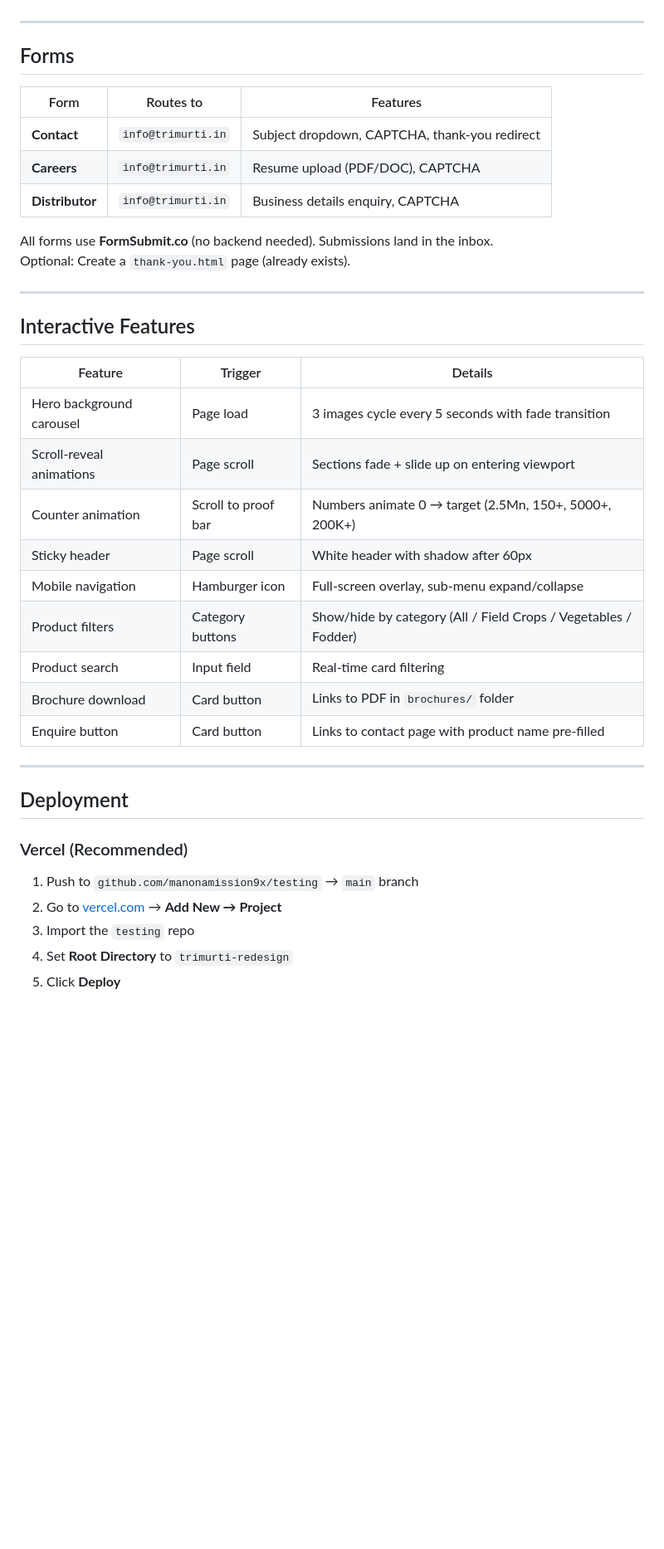
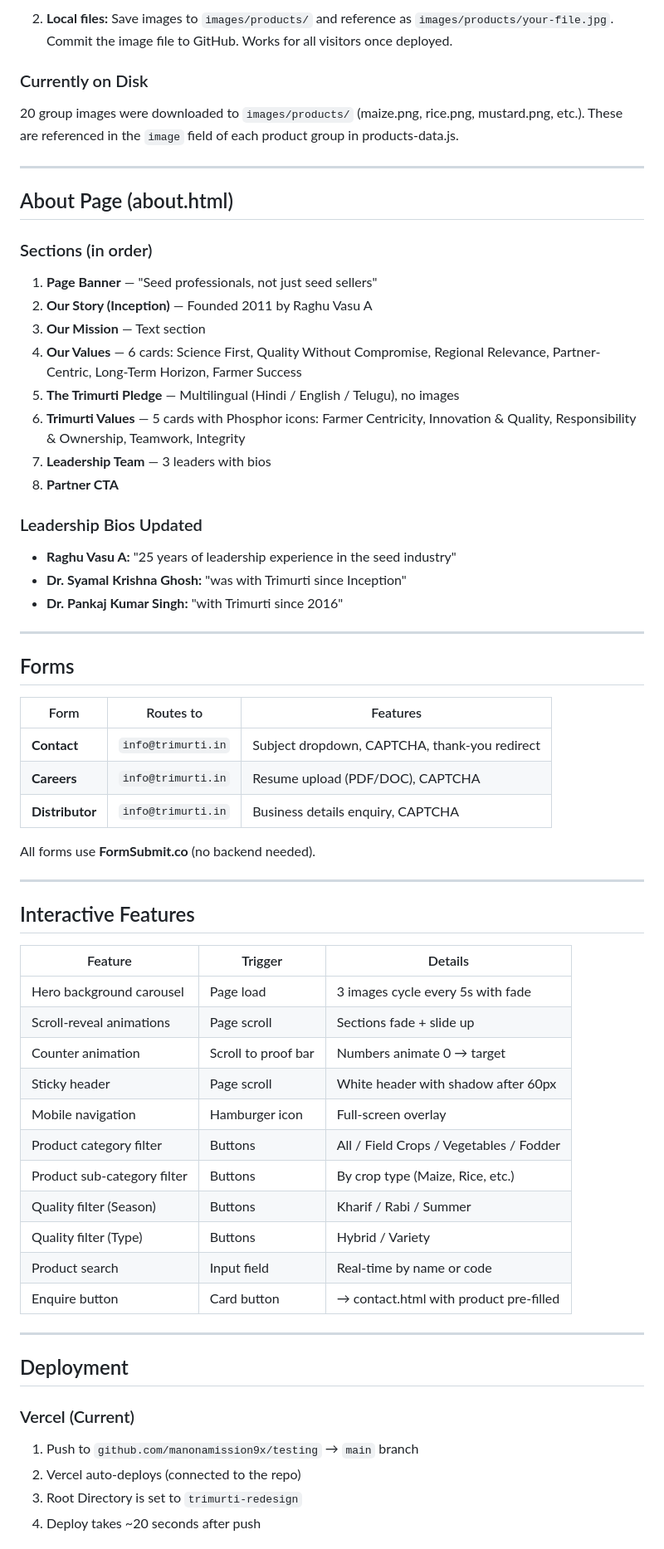
Before and after one commit to manonamission9x/testing, a Markdown page: HANDOFF.md, the part around one of its changes. Shown at 83% size. Drawn GitHub-style; blank space fills up the shorter version.

```diff
--- a/HANDOFF.md
+++ b/HANDOFF.md
@@ -122,3 +198,29 @@ trimurti-redesign/
+2. **Local files:** Save images to `images/products/` and reference as `images/products/your-file.jpg`. Commit the image file to GitHub. Works for all visitors once deployed.
+
+### Currently on Disk
+
+20 group images were downloaded to `images/products/` (maize.png, rice.png, mustard.png, etc.). These are referenced in the `image` field of each product group in products-data.js.
+
+---
+
+## About Page (about.html)
+
+### Sections (in order)
+
+1. **Page Banner** — "Seed professionals, not just seed sellers"
+2. **Our Story (Inception)** — Founded 2011 by Raghu Vasu A
+3. **Our Mission** — Text section
+4. **Our Values** — 6 cards: Science First, Quality Without Compromise, Regional Relevance, Partner-Centric, Long-Term Horizon, Farmer Success
+5. **The Trimurti Pledge** — Multilingual (Hindi / English / Telugu), no images
+6. **Trimurti Values** — 5 cards with Phosphor icons: Farmer Centricity, Innovation & Quality, Responsibility & Ownership, Teamwork, Integrity
+7. **Leadership Team** — 3 leaders with bios
+8. **Partner CTA**
+
+### Leadership Bios Updated
+
+- **Raghu Vasu A:** "25 years of leadership experience in the seed industry"
+- **Dr. Syamal Krishna Ghosh:** "was with Trimurti since Inception"
+- **Dr. Pankaj Kumar Singh:** "with Trimurti since 2016"
 
 ---
 
@@ -130,8 +232,7 @@ trimurti-redesign/
 | **Careers** | `info@trimurti.in` | Resume upload (PDF/DOC), CAPTCHA |
 | **Distributor** | `info@trimurti.in` | Business details enquiry, CAPTCHA |
 
-All forms use **FormSubmit.co** (no backend needed). Submissions land in the inbox.
-Optional: Create a `thank-you.html` page (already exists).
+All forms use **FormSubmit.co** (no backend needed).
 
 ---
 
@@ -139,24 +240,26 @@ Optional: Create a `thank-you.html` page (already exists).
 
 | Feature | Trigger | Details |
 |---|---|---|
-| Hero background carousel | Page load | 3 images cycle every 5 seconds with fade transition |
-| Scroll-reveal animations | Page scroll | Sections fade + slide up on entering viewport |
-| Counter animation | Scroll to proof bar | Numbers animate 0 → target (2.5Mn, 150+, 5000+, 200K+) |
+| Hero background carousel | Page load | 3 images cycle every 5s with fade |
+| Scroll-reveal animations | Page scroll | Sections fade + slide up |
+| Counter animation | Scroll to proof bar | Numbers animate 0 → target |
 | Sticky header | Page scroll | White header with shadow after 60px |
-| Mobile navigation | Hamburger icon | Full-screen overlay, sub-menu expand/collapse |
-| Product filters | Category buttons | Show/hide by category (All / Field Crops / Vegetables / Fodder) |
-| Product search | Input field | Real-time card filtering |
-| Brochure download | Card button | Links to PDF in `brochures/` folder |
-| Enquire button | Card button | Links to contact page with product name pre-filled |
+| Mobile navigation | Hamburger icon | Full-screen overlay |
+| Product category filter | Buttons | All / Field Crops / Vegetables / Fodder |
+| Product sub-category filter | Buttons | By crop type (Maize, Rice, etc.) |
+| Quality filter (Season) | Buttons | Kharif / Rabi / Summer |
+| Quality filter (Type) | Buttons | Hybrid / Variety |
+| Product search | Input field | Real-time by name or code |
+| Enquire button | Card button | → contact.html with product pre-filled |
 
 ---
 
 ## Deployment
 
-### Vercel (Recommended)
+### Vercel (Current)
+
 1. Push to `github.com/manonamission9x/testing` → `main` branch
-2. Go to [vercel.com](https://vercel.com) → **Add New → Project**
-3. Import the `testing` repo
-4. Set **Root Directory** to `trimurti-redesign`
-5. Click **Deploy**
+2. Vercel auto-deploys (connected to the repo)
+3. Root Directory is set to `trimurti-redesign`
+4. Deploy takes ~20 seconds after push
 
```
Also changed, not shown: other parts of HANDOFF.md (+154 -89 lines).
